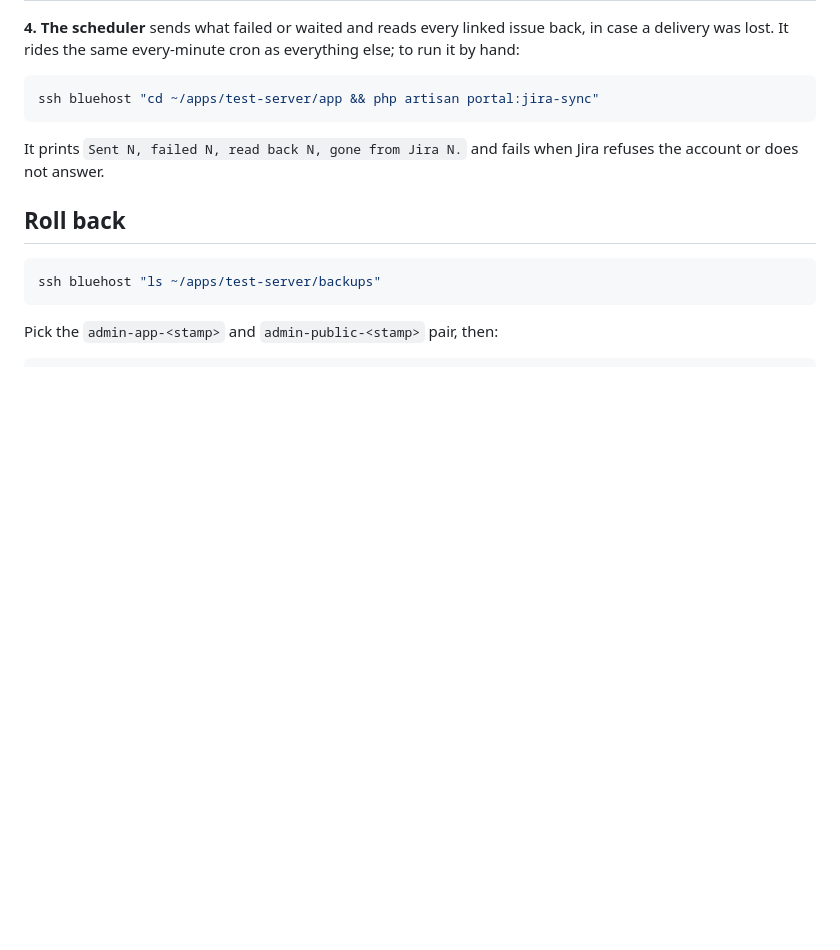
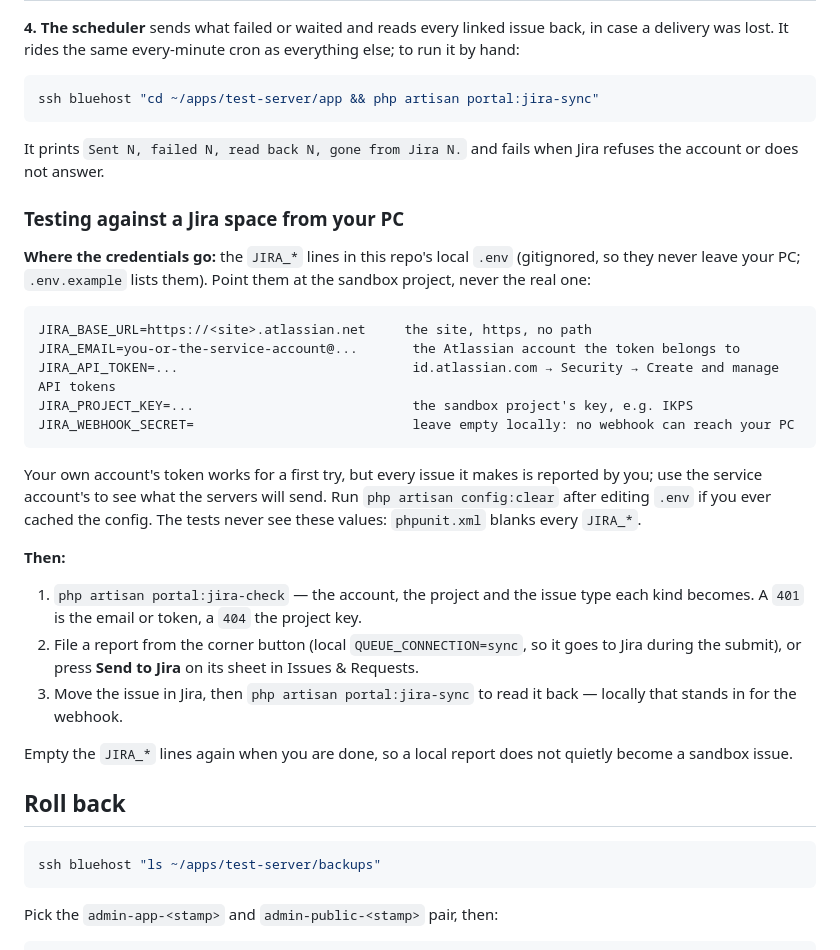
Before and after one commit to JDM-Github/ikaika_admin, a Markdown page: deployment/README.md, the part around the change. GitHub-like rendering; blank space fills up the shorter version.

Commit message:
docs(deploy): where the Jira credentials go to test against a Jira space from a PC
The JIRA_* lines in the local .env, pointed at the sandbox project; what each
holds and where the token comes from; jira-check, filing or sending a report,
and jira-sync standing in for the webhook that cannot reach a PC.

Co-Authored-By: Claude Opus 5.5 <noreply@anthropic.com>

````diff
--- a/deployment/README.md
+++ b/deployment/README.md
@@ -200,6 +200,28 @@ ssh bluehost "cd ~/apps/test-server/app && php artisan portal:jira-sync"
 
 It prints `Sent N, failed N, read back N, gone from Jira N.` and fails when Jira refuses the account or does not answer.
 
+### Testing against a Jira space from your PC
+
+**Where the credentials go:** the `JIRA_*` lines in this repo's local `.env` (gitignored, so they never leave your PC; `.env.example` lists them). Point them at the sandbox project, never the real one:
+
+```text
+JIRA_BASE_URL=https://<site>.atlassian.net     the site, https, no path
+JIRA_EMAIL=you-or-the-service-account@...       the Atlassian account the token belongs to
+JIRA_API_TOKEN=...                              id.atlassian.com → Security → Create and manage API tokens
+JIRA_PROJECT_KEY=...                            the sandbox project's key, e.g. IKPS
+JIRA_WEBHOOK_SECRET=                            leave empty locally: no webhook can reach your PC
+```
+
+Your own account's token works for a first try, but every issue it makes is reported by you; use the service account's to see what the servers will send. Run `php artisan config:clear` after editing `.env` if you ever cached the config. The tests never see these values: `phpunit.xml` blanks every `JIRA_*`.
+
+**Then:**
+
+1. `php artisan portal:jira-check` — the account, the project and the issue type each kind becomes. A `401` is the email or token, a `404` the project key.
+2. File a report from the corner button (local `QUEUE_CONNECTION=sync`, so it goes to Jira during the submit), or press **Send to Jira** on its sheet in Issues & Requests.
+3. Move the issue in Jira, then `php artisan portal:jira-sync` to read it back — locally that stands in for the webhook.
+
+Empty the `JIRA_*` lines again when you are done, so a local report does not quietly become a sandbox issue.
+
 ## Roll back
 
 ```powershell
````
